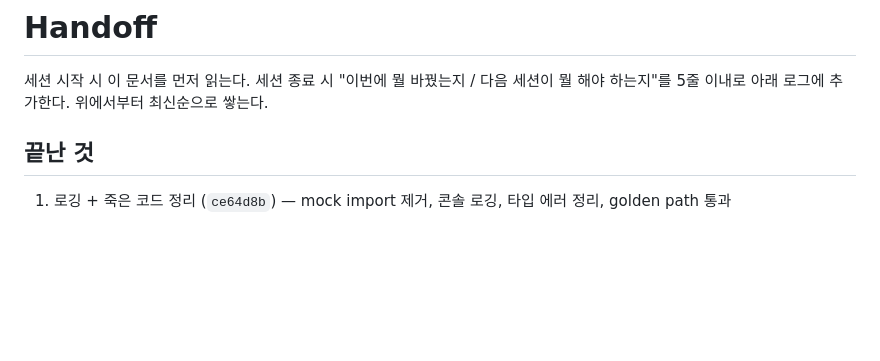
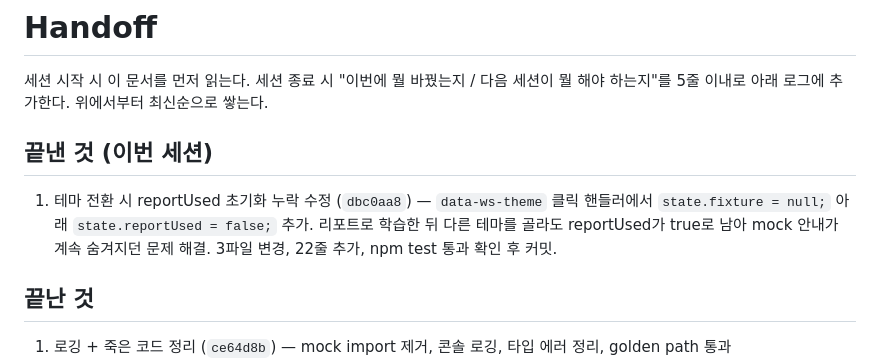
Before and after one commit to JiiminHa/InvestLens, a Markdown page: docs/handoff.md, the part around the change. Drawn GitHub-style; blank space fills up the shorter version.

Commit message:
docs: handoff 갱신 — 테마 전환 reportUsed 초기화 누락 수정

```diff
--- a/docs/handoff.md
+++ b/docs/handoff.md
@@ -1,6 +1,10 @@
 # Handoff
 
 세션 시작 시 이 문서를 먼저 읽는다. 세션 종료 시 "이번에 뭘 바꿨는지 / 다음 세션이 뭘 해야 하는지"를 5줄 이내로 아래 로그에 추가한다. 위에서부터 최신순으로 쌓는다.
+
+## 끝낸 것 (이번 세션)
+
+1. 테마 전환 시 reportUsed 초기화 누락 수정 (`dbc0aa8`) — `data-ws-theme` 클릭 핸들러에서 `state.fixture = null;` 아래 `state.reportUsed = false;` 추가. 리포트로 학습한 뒤 다른 테마를 골라도 reportUsed가 true로 남아 mock 안내가 계속 숨겨지던 문제 해결. 3파일 변경, 22줄 추가, npm test 통과 확인 후 커밋.
 
 ## 끝난 것
 
```
